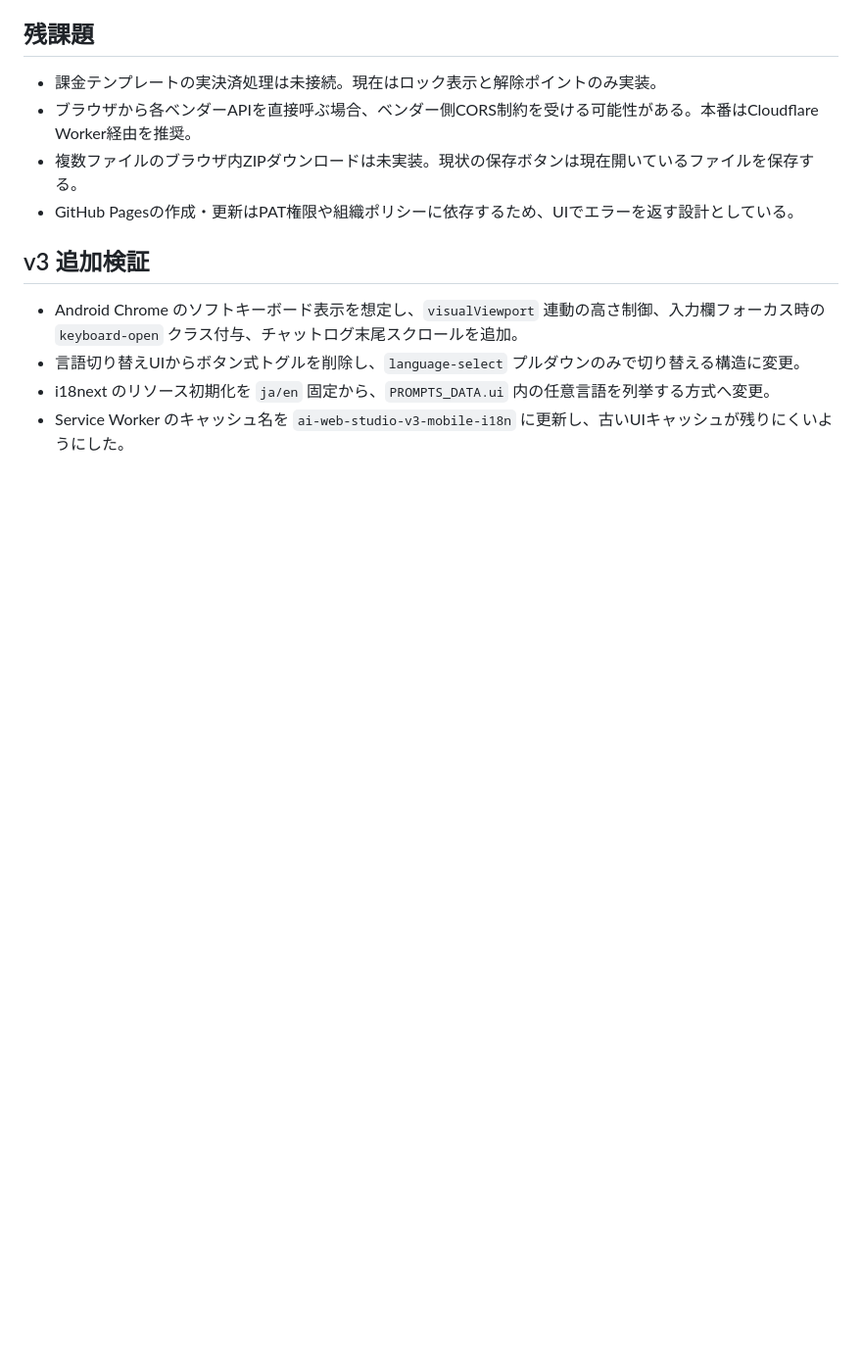
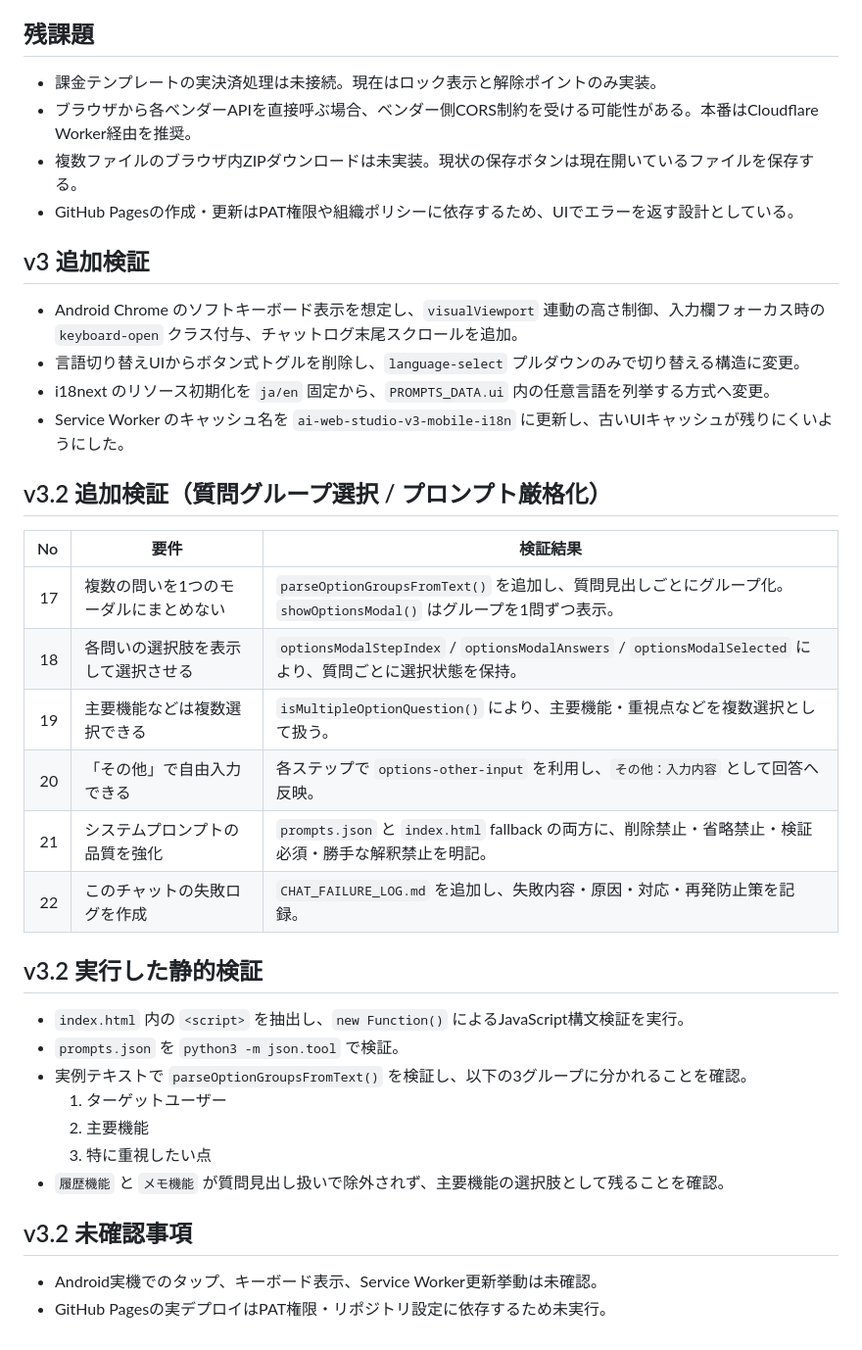
Before and after one commit to ikymbiz/ai-web-app-studio2, a Markdown page: VERIFICATION_REPORT.md, the part around the change. Shown at 98% size. GitHub-like rendering; blank space fills up the shorter version.

Commit message:
Update via MyPages Hub Deployer

```diff
--- a/VERIFICATION_REPORT.md
+++ b/VERIFICATION_REPORT.md
@@ -53,3 +53,30 @@
 - 言語切り替えUIからボタン式トグルを削除し、`language-select` プルダウンのみで切り替える構造に変更。
 - i18next のリソース初期化を `ja/en` 固定から、`PROMPTS_DATA.ui` 内の任意言語を列挙する方式へ変更。
 - Service Worker のキャッシュ名を `ai-web-studio-v3-mobile-i18n` に更新し、古いUIキャッシュが残りにくいようにした。
+
+
+## v3.2 追加検証（質問グループ選択 / プロンプト厳格化）
+
+| No | 要件 | 検証結果 |
+|---:|---|---|
+| 17 | 複数の問いを1つのモーダルにまとめない | `parseOptionGroupsFromText()` を追加し、質問見出しごとにグループ化。`showOptionsModal()` はグループを1問ずつ表示。 |
+| 18 | 各問いの選択肢を表示して選択させる | `optionsModalStepIndex` / `optionsModalAnswers` / `optionsModalSelected` により、質問ごとに選択状態を保持。 |
+| 19 | 主要機能などは複数選択できる | `isMultipleOptionQuestion()` により、主要機能・重視点などを複数選択として扱う。 |
+| 20 | 「その他」で自由入力できる | 各ステップで `options-other-input` を利用し、`その他：入力内容` として回答へ反映。 |
+| 21 | システムプロンプトの品質を強化 | `prompts.json` と `index.html` fallback の両方に、削除禁止・省略禁止・検証必須・勝手な解釈禁止を明記。 |
+| 22 | このチャットの失敗ログを作成 | `CHAT_FAILURE_LOG.md` を追加し、失敗内容・原因・対応・再発防止策を記録。 |
+
+## v3.2 実行した静的検証
+
+- `index.html` 内の `<script>` を抽出し、`new Function()` によるJavaScript構文検証を実行。
+- `prompts.json` を `python3 -m json.tool` で検証。
+- 実例テキストで `parseOptionGroupsFromText()` を検証し、以下の3グループに分かれることを確認。
+  1. ターゲットユーザー
+  2. 主要機能
+  3. 特に重視したい点
+- `履歴機能` と `メモ機能` が質問見出し扱いで除外されず、主要機能の選択肢として残ることを確認。
+
+## v3.2 未確認事項
+
+- Android実機でのタップ、キーボード表示、Service Worker更新挙動は未確認。
+- GitHub Pagesの実デプロイはPAT権限・リポジトリ設定に依存するため未実行。
```
